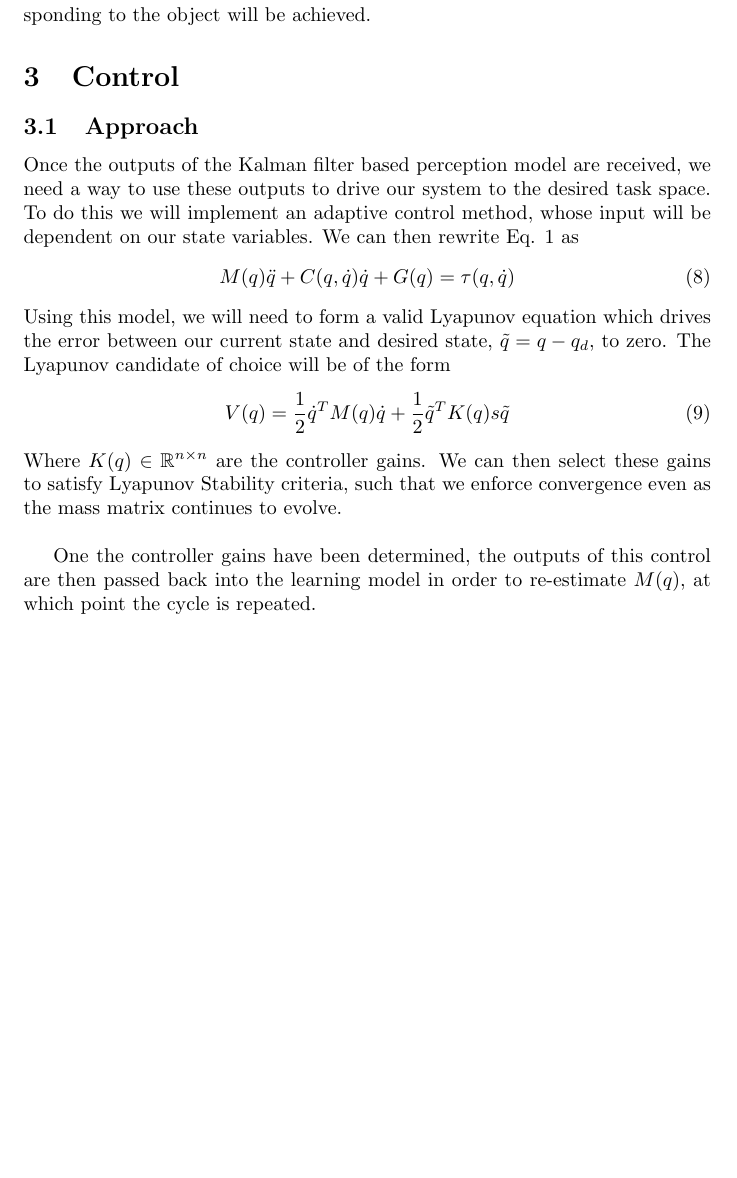
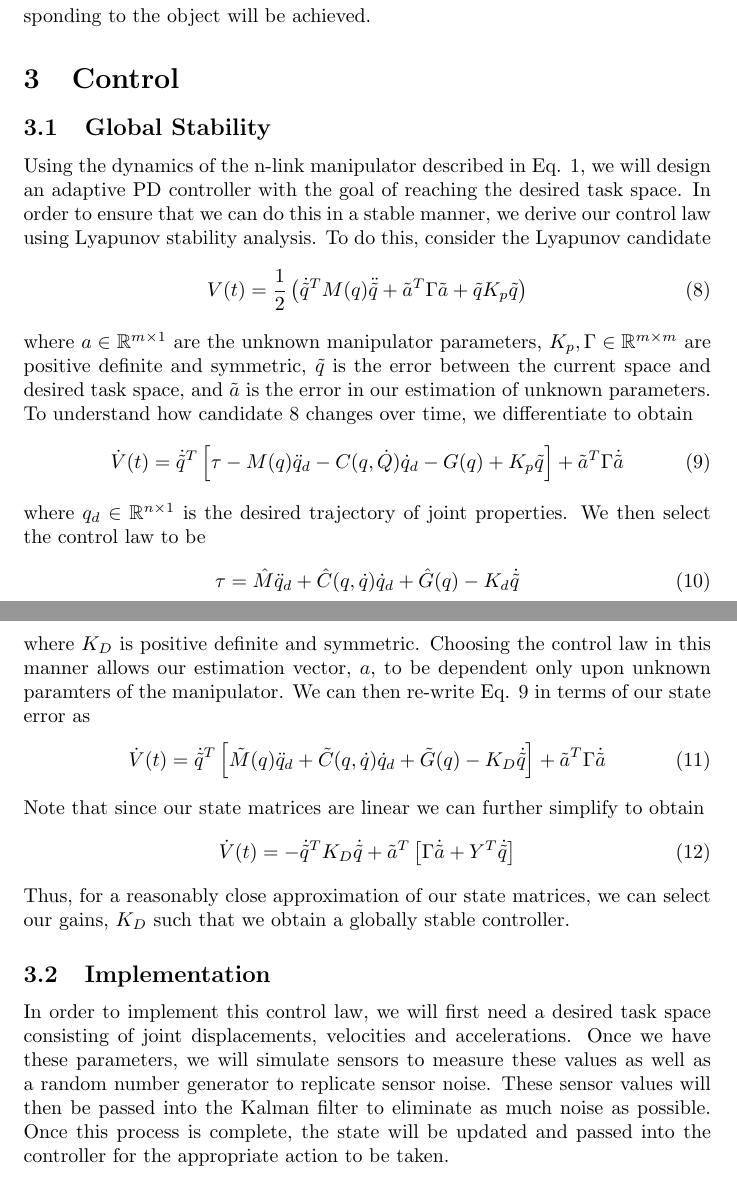
Before and after one commit to brcl223/ME699_final_project, a LaTeX document (proposal/main.tex, which reads proposal/ethan.tex): part of page 3 of 3 before the commit and two parts of pages 3 and 4 of 4 after it, the two joined at a grey line, cut so that both start at the same text, the shorter picture padded with empty space. Compiled offline with pdfLaTeX.

Commit message:
Updated control section to provide more detail

```diff
--- a/proposal/ethan.tex
+++ b/proposal/ethan.tex
@@ -1,15 +1,30 @@
 \section{Control}
-\subsection{Approach}
-Once the outputs of the Kalman filter based perception model are received, we need a way to use these outputs to drive our system to the desired task space. To do this we will implement an adaptive control method, whose input will be dependent on our state variables. We can then rewrite Eq. \ref{eom-manipulator} as
-\begin{equation}
-	M(q)\ddot{q} + C(q,\dot{q})\dot{q} + G(q) = \tau(q,\dot{q})
-	\label{eq:adaptContr}
-\end{equation}
-Using this model, we will need to form a valid Lyapunov equation which drives the error between our current state and desired state, $\tilde{q} = q - q_{d}$, to zero. The Lyapunov candidate of choice will be of the form
-\begin{equation}
-	V(q) = \frac{1}{2}\dot{q}^{T}M(q)\dot{q} + \frac{1}{2}\tilde{q}^{T}K(q)s\tilde{q}
-	\label{eq:lyapcand}
-\end{equation}
-Where $K(q)\in\mathbb{R}^{n\times n}$ are the controller gains. We can then select these gains to satisfy Lyapunov Stability criteria, such that we enforce convergence even as the mass matrix continues to evolve.\\
+	\subsection{Global Stability}
+		Using the dynamics of the n-link manipulator described in Eq. \ref{eom-manipulator}, we will design an adaptive PD controller with the goal of reaching the desired task space. In order to ensure that we can do this in a stable manner, we derive our control law using Lyapunov stability analysis. To do this, consider the Lyapunov candidate
+		\begin{equation}
+			V(t) = \frac{1}{2}\left(\dot{\tilde{q}}^{T}M(q)\ddot{\tilde{q}} + \tilde{a}^{T}\Gamma\tilde{a} + \tilde{q}K_{p}\tilde{q}\right)
+			\label{eq:lyapcandidate}
+		\end{equation}
+		where $a\in\mathbb{R}^{m\times1}$ are the unknown manipulator parameters, $K_{p}, \Gamma\in\mathbb{R}^{m\times m}$ are positive definite and symmetric, $\tilde{q}$ is the error between the current space and desired task space, and $\tilde{a}$ is the error in our estimation of unknown parameters. To understand how candidate \ref{eq:lyapcandidate} changes over time, we differentiate to obtain
+		\begin{equation}
+			\dot{V}(t) = \dot{\tilde{q}}^{T}\left[ \tau - M(q)\ddot{q}_{d} - C(q,\dot{Q})\dot{q}_{d} - G(q) + K_{p}\tilde{q} \right] + \tilde{a}^{T}\Gamma\dot{\tilde{a}}
+			\label{eq:vDot}
+		\end{equation}
+		where $q_{d}\in\mathbb{R}^{n\times1}$ is the desired trajectory of joint properties. We then select the control law to be
+		\begin{equation}
+			\tau = \hat{M}\ddot{q}_{d} + \hat{C}(q,\dot{q})\dot{q}_{d} + \hat{G}(q)	- K_{d}\dot{\tilde{q}}
+			\label{eq:controlLaw}
+		\end{equation}
+		where $K_{D}$ is positive definite and symmetric. Choosing the control law in this manner allows our estimation vector, $a$, to be dependent only upon unknown paramters of the manipulator. We can then re-write Eq. \ref{eq:vDot} in terms of our state error as
+		\begin{equation}
+			\dot{V}(t) = \dot{\tilde{q}}^{T}\left[ \tilde{M}(q)\ddot{q}_{d} + \tilde{C}(q,\dot{q})\dot{q}_{d} + \tilde{G}(q) - K_{D}\dot{\tilde{q}} \right] + \tilde{a}^{T}\Gamma\dot{\tilde{a}}
+			\label{eq:vDotControl}
+		\end{equation}
+		Note that since our state matrices are linear we can further simplify to obtain
+		\begin{equation}
+			\dot{V}(t) = -\dot{\tilde{q}}^{T}K_{D}\dot{\tilde{q}} + \tilde{a}^{T}\left[\Gamma\dot{\tilde{a}} + Y^{T}\dot{\tilde{q}} \right]
+		\end{equation}
+		Thus, for a reasonably close approximation of our state matrices, we can select our gains, $K_{D}$ such that we obtain a globally stable controller.
 
-One the controller gains have been determined, the outputs of this control are then passed back into the learning model in order to re-estimate $M(q)$, at which point the cycle is repeated.
+	\subsection{Implementation}
+		In order to implement this control law, we will first need a desired task space consisting of joint displacements, velocities and accelerations. Once we have these parameters, we will simulate sensors to measure these values as well as a random number generator to replicate sensor noise. These sensor values will then be passed into the Kalman filter to eliminate as much noise as possible. Once this process is complete, the state will be updated and passed into the controller for the appropriate action to be taken.
```
